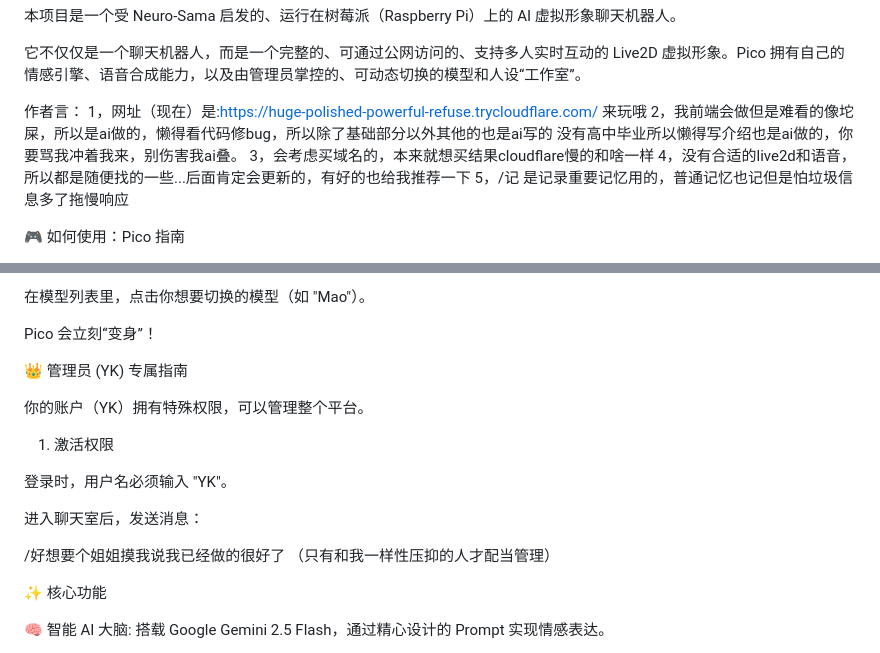
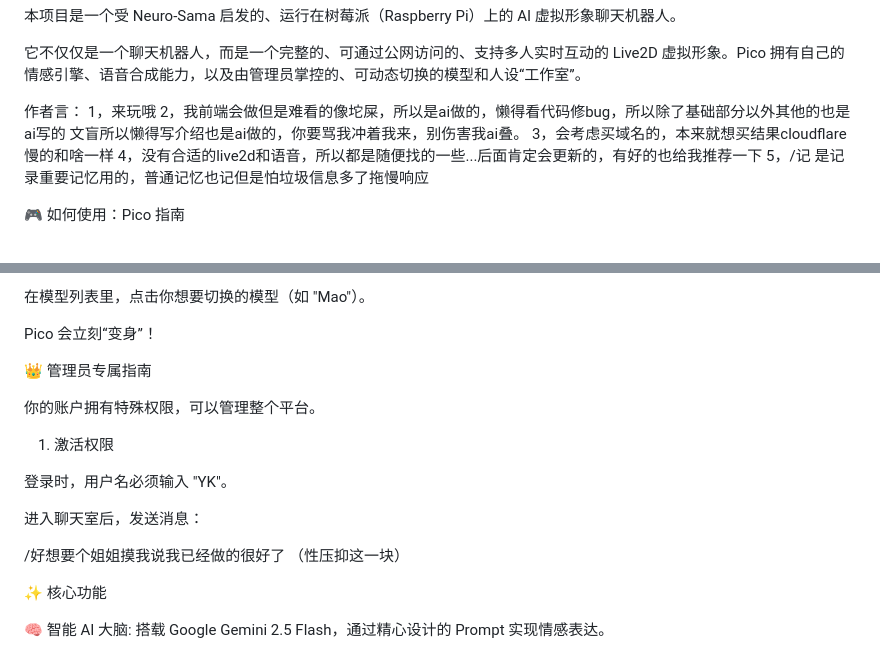
Before and after one commit to yk-CNMB/ai-pi-companion, a Markdown page: README.md, 2 parts joined by grey strips. Drawn GitHub-style.

```diff
--- a/README.md
+++ b/README.md
@@ -7,9 +7,9 @@
 
 
 作者言：
-1，网址（现在）是:https://huge-polished-powerful-refuse.trycloudflare.com/  来玩哦
+1，来玩哦
   2，我前端会做但是难看的像坨屎，所以是ai做的，懒得看代码修bug，所以除了基础部分以外其他的也是ai写的
-  没有高中毕业所以懒得写介绍也是ai做的，你要骂我冲着我来，别伤害我ai叠。
+  文盲所以懒得写介绍也是ai做的，你要骂我冲着我来，别伤害我ai叠。
   3，会考虑买域名的，本来就想买结果cloudflare慢的和啥一样
   4，没有合适的live2d和语音，所以都是随便找的一些...后面肯定会更新的，有好的也给我推荐一下
   5，/记  是记录重要记忆用的，普通记忆也记但是怕垃圾信息多了拖慢响应
@@ -50,9 +50,9 @@ Pico 的记忆保存在你自己的浏览器里。
 
 Pico 会立刻“变身”！
 
-👑 管理员 (YK) 专属指南
+👑 管理员专属指南
 
-你的账户（YK）拥有特殊权限，可以管理整个平台。
+你的账户拥有特殊权限，可以管理整个平台。
 
 1. 激活权限
 
@@ -61,7 +61,7 @@ Pico 会立刻“变身”！
 进入聊天室后，发送消息：
 
 /好想要个姐姐摸我说我已经做的很好了
-（只有和我一样性压抑的人才配当管理）
+（性压抑这一块）
 
 
 ✨ 核心功能
```
